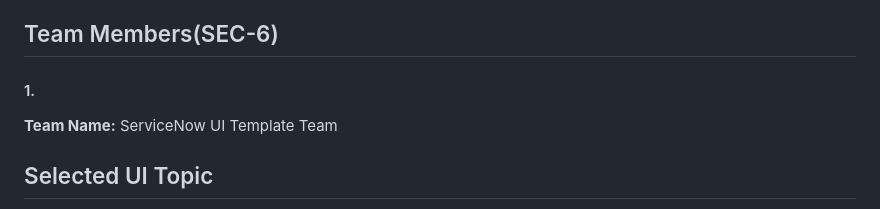
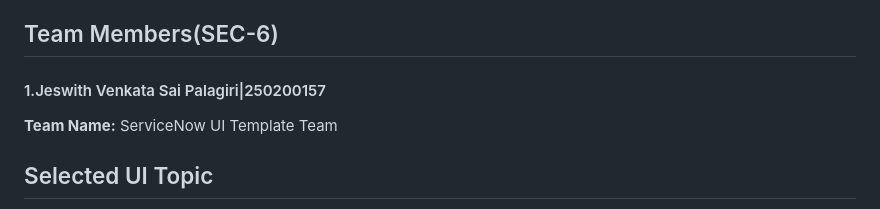
Before and after one commit to mnandu0011-design/UI, a Markdown page: README.md, the part around the change. GitHub-like rendering.

```diff
--- a/README.md
+++ b/README.md
@@ -6,7 +6,7 @@ project is part of the **UI Template Collection Hackathon --- GitHub
 Team Collaboration**.
 
 ## Team Members(SEC-6)
-#### 1.
+#### 1.Jeswith Venkata Sai Palagiri|250200157
 
 
 
```
